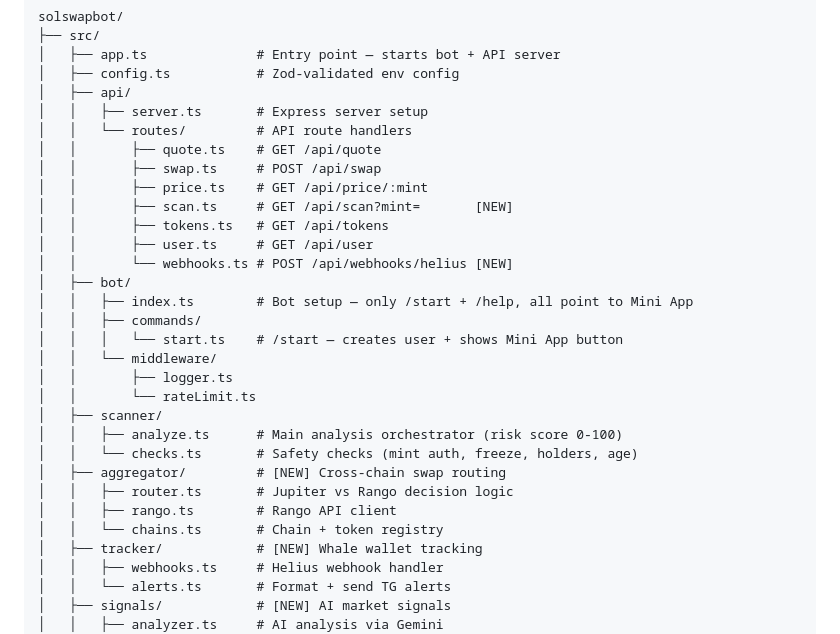
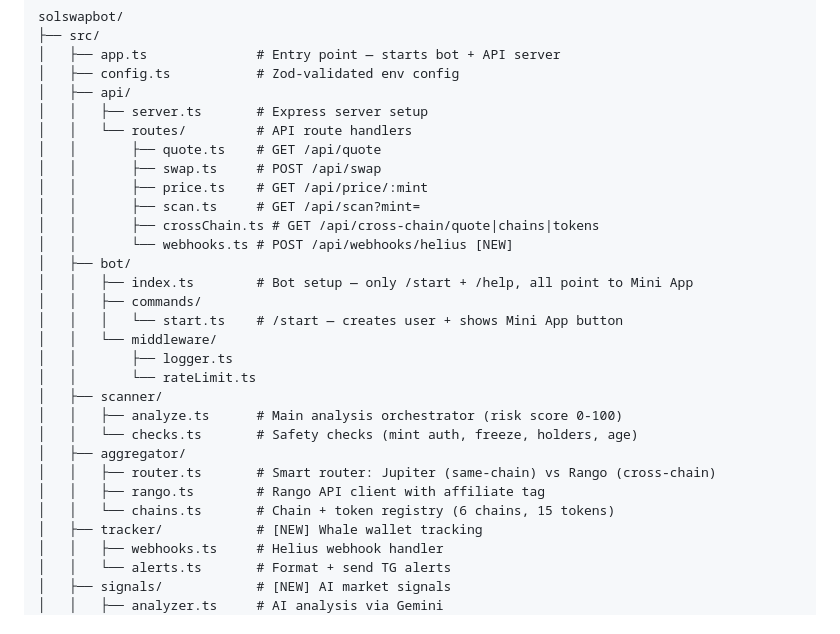
Before and after one commit to aezakmi121/solswapbot, a Markdown page: CONTEXT.md, the part around the change. Drawn GitHub-style.

Commit message:
docs: update CONTEXT.md with aggregator module

```diff
--- a/CONTEXT.md
+++ b/CONTEXT.md
@@ -92,9 +92,8 @@ solswapbot/
 │   │       ├── quote.ts    # GET /api/quote
 │   │       ├── swap.ts     # POST /api/swap
 │   │       ├── price.ts    # GET /api/price/:mint
-│   │       ├── scan.ts     # GET /api/scan?mint=       [NEW]
-│   │       ├── tokens.ts   # GET /api/tokens
-│   │       ├── user.ts     # GET /api/user
+│   │       ├── scan.ts     # GET /api/scan?mint=
+│   │       ├── crossChain.ts # GET /api/cross-chain/quote|chains|tokens
 │   │       └── webhooks.ts # POST /api/webhooks/helius [NEW]
 │   ├── bot/
 │   │   ├── index.ts        # Bot setup — only /start + /help, all point to Mini App
@@ -106,10 +105,10 @@ solswapbot/
 │   ├── scanner/
 │   │   ├── analyze.ts      # Main analysis orchestrator (risk score 0-100)
 │   │   └── checks.ts       # Safety checks (mint auth, freeze, holders, age)
-│   ├── aggregator/         # [NEW] Cross-chain swap routing
-│   │   ├── router.ts       # Jupiter vs Rango decision logic
-│   │   ├── rango.ts        # Rango API client
-│   │   └── chains.ts       # Chain + token registry
+│   ├── aggregator/
+│   │   ├── router.ts       # Smart router: Jupiter (same-chain) vs Rango (cross-chain)
+│   │   ├── rango.ts        # Rango API client with affiliate tag
+│   │   └── chains.ts       # Chain + token registry (6 chains, 15 tokens)
 │   ├── tracker/            # [NEW] Whale wallet tracking
 │   │   ├── webhooks.ts     # Helius webhook handler
 │   │   └── alerts.ts       # Format + send TG alerts
```
